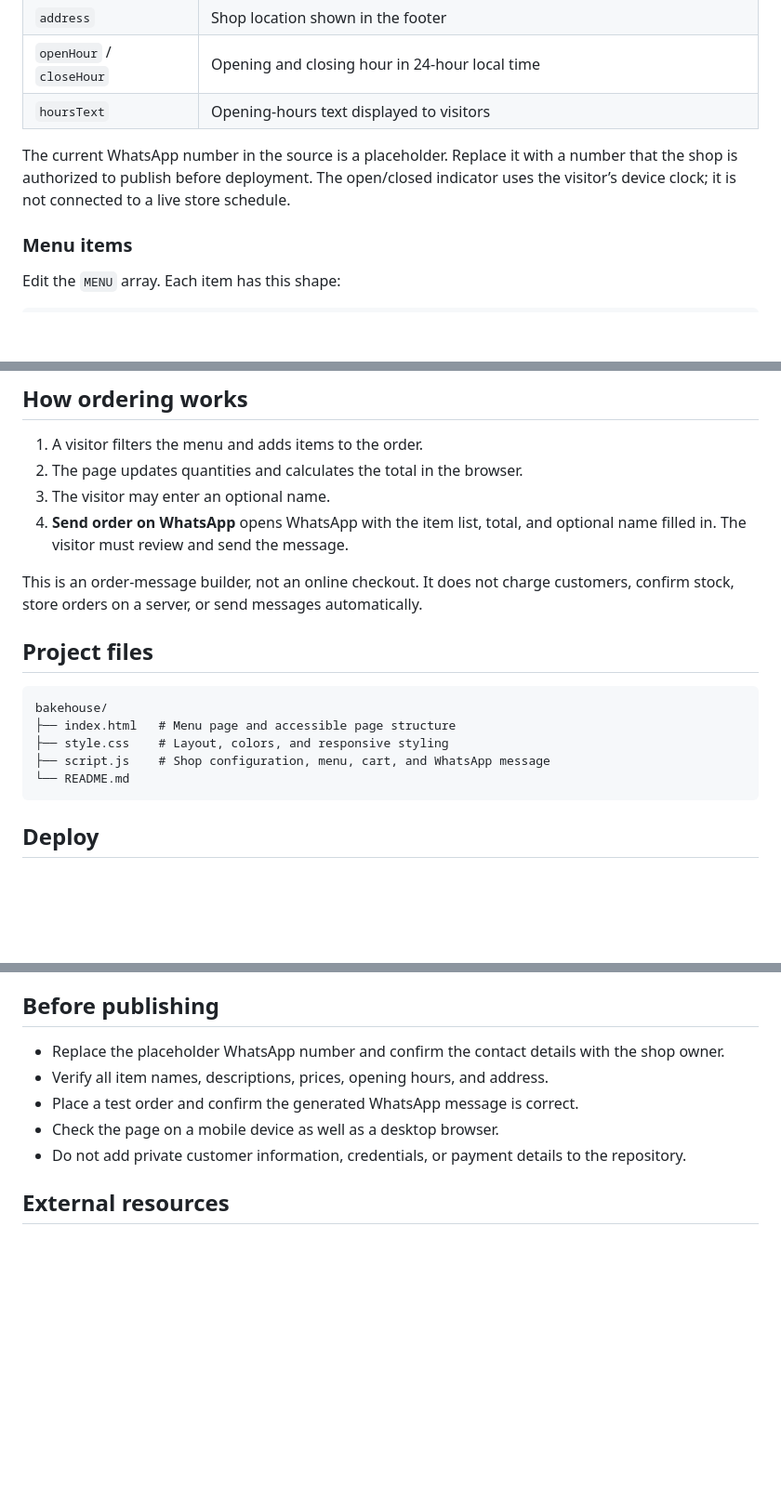
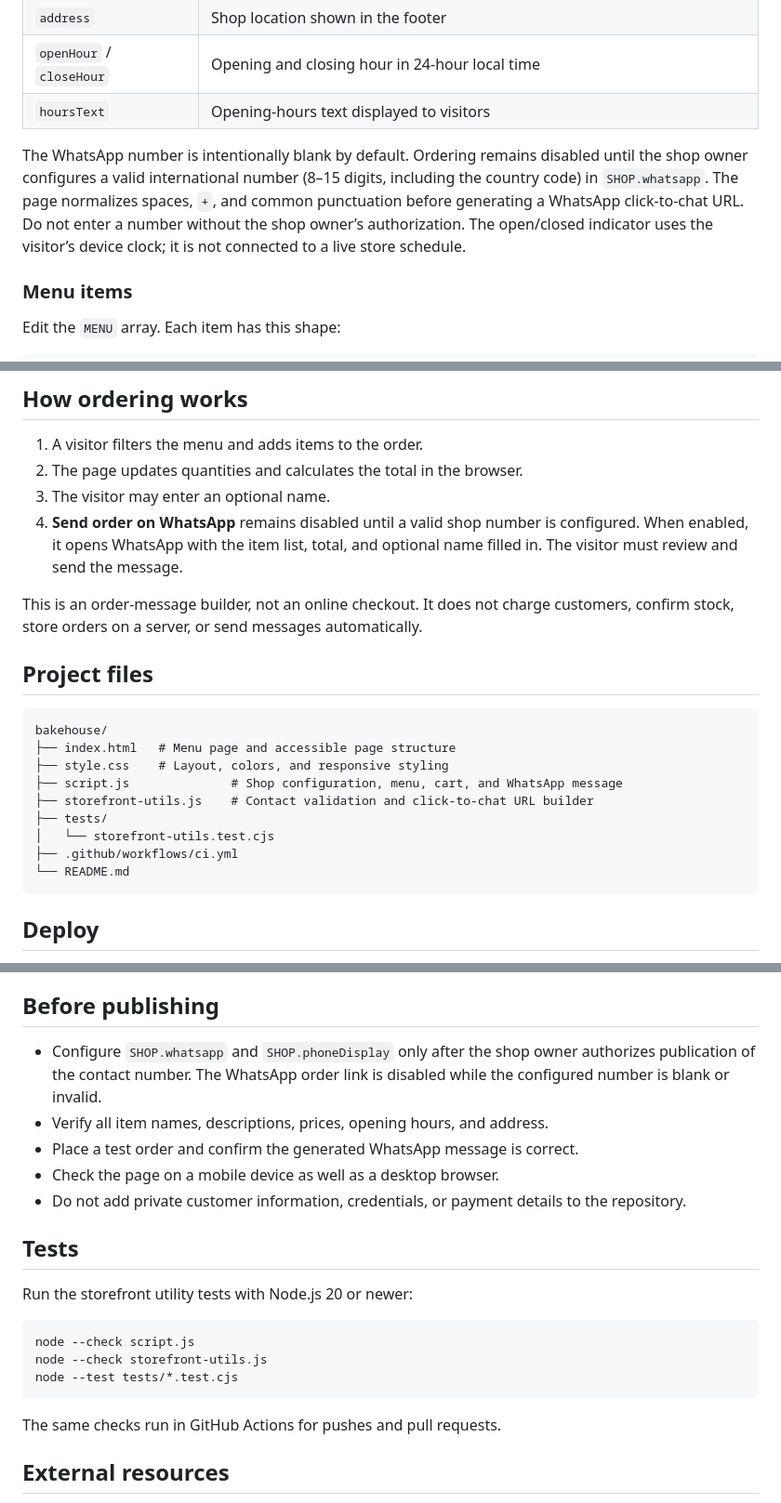
Before and after one commit to Chetan-code-lrca/bakehouse, a Markdown page: README.md, 3 parts joined by grey strips. Shown at 93% size. GitHub-like rendering; blank space fills up the shorter version.

Commit message:
docs: explain disabled-by-default WhatsApp ordering

````diff
--- a/README.md
+++ b/README.md
@@ -35,7 +35,7 @@ Update the `SHOP` object:
 | `openHour` / `closeHour` | Opening and closing hour in 24-hour local time |
 | `hoursText` | Opening-hours text displayed to visitors |
 
-The current WhatsApp number in the source is a placeholder. Replace it with a number that the shop is authorized to publish before deployment. The open/closed indicator uses the visitor’s device clock; it is not connected to a live store schedule.
+The WhatsApp number is intentionally blank by default. Ordering remains disabled until the shop owner configures a valid international number (8–15 digits, including the country code) in `SHOP.whatsapp`. The page normalizes spaces, `+`, and common punctuation before generating a WhatsApp click-to-chat URL. Do not enter a number without the shop owner’s authorization. The open/closed indicator uses the visitor’s device clock; it is not connected to a live store schedule.
 
 ### Menu items
 
@@ -58,7 +58,7 @@ Use a unique `id` for every item. `cat` controls the category filter, and `price
 1. A visitor filters the menu and adds items to the order.
 2. The page updates quantities and calculates the total in the browser.
 3. The visitor may enter an optional name.
-4. **Send order on WhatsApp** opens WhatsApp with the item list, total, and optional name filled in. The visitor must review and send the message.
+4. **Send order on WhatsApp** remains disabled until a valid shop number is configured. When enabled, it opens WhatsApp with the item list, total, and optional name filled in. The visitor must review and send the message.
 
 This is an order-message builder, not an online checkout. It does not charge customers, confirm stock, store orders on a server, or send messages automatically.
 
@@ -68,7 +68,11 @@ This is an order-message builder, not an online checkout. It does not charge cus
 bakehouse/
 ├── index.html   # Menu page and accessible page structure
 ├── style.css    # Layout, colors, and responsive styling
-├── script.js    # Shop configuration, menu, cart, and WhatsApp message
+├── script.js              # Shop configuration, menu, cart, and WhatsApp message
+├── storefront-utils.js    # Contact validation and click-to-chat URL builder
+├── tests/
+│   └── storefront-utils.test.cjs
+├── .github/workflows/ci.yml
 └── README.md
 ```
 
@@ -86,12 +90,24 @@ If the hosting provider generates a workflow file, keep one deployment workflow
 
 ## Before publishing
 
-- Replace the placeholder WhatsApp number and confirm the contact details with the shop owner.
+- Configure `SHOP.whatsapp` and `SHOP.phoneDisplay` only after the shop owner authorizes publication of the contact number. The WhatsApp order link is disabled while the configured number is blank or invalid.
 - Verify all item names, descriptions, prices, opening hours, and address.
 - Place a test order and confirm the generated WhatsApp message is correct.
 - Check the page on a mobile device as well as a desktop browser.
 - Do not add private customer information, credentials, or payment details to the repository.
 
+## Tests
+
+Run the storefront utility tests with Node.js 20 or newer:
+
+```bash
+node --check script.js
+node --check storefront-utils.js
+node --test tests/*.test.cjs
+```
+
+The same checks run in GitHub Actions for pushes and pull requests.
+
 ## External resources
 
 The page loads Google Fonts from Google Fonts. The WhatsApp order link opens WhatsApp in a new tab or app when a visitor chooses to send an order.
````
